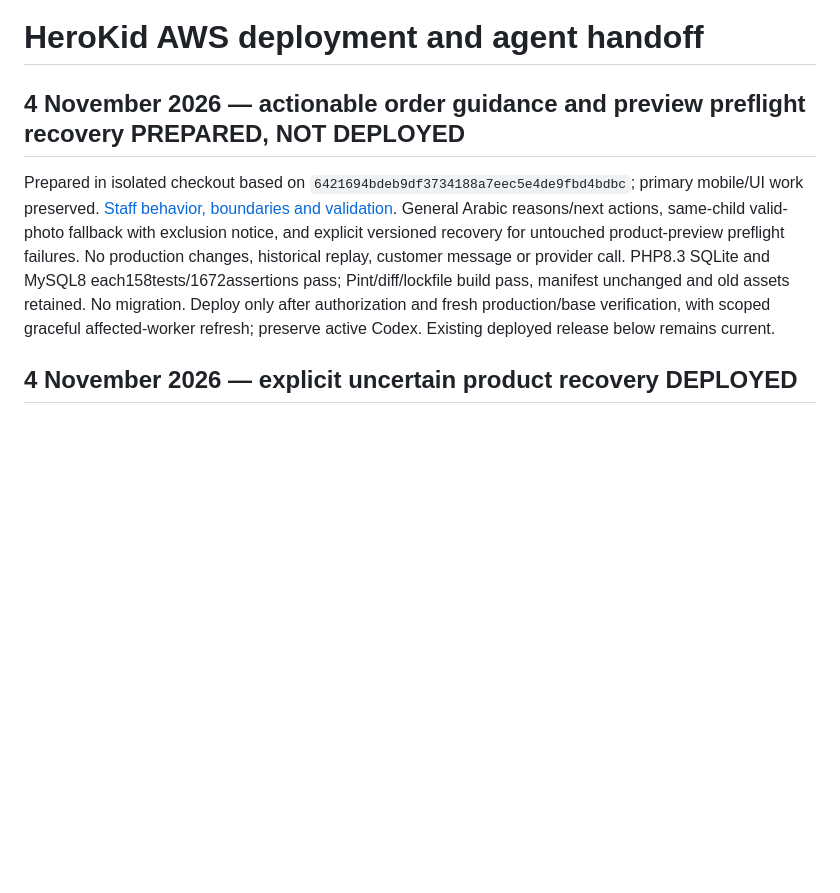
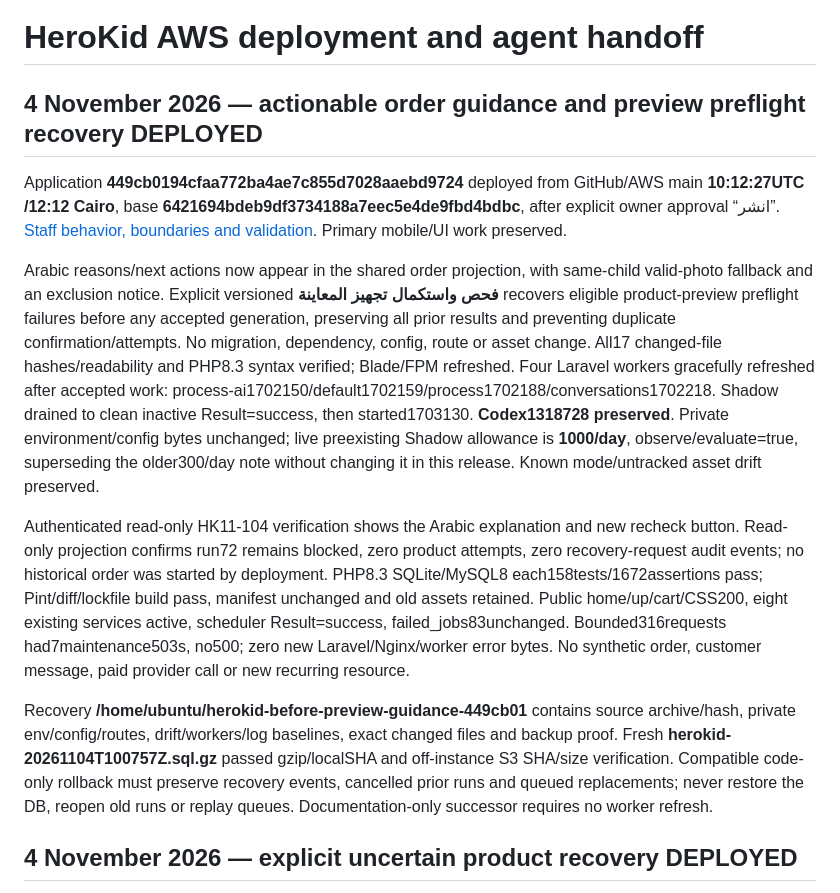
Before and after one commit to HosamZewain/herokid, a Markdown page: docs/aws-deployment-runbook.md, the part around the change. GitHub-like rendering; blank space fills up the shorter version.

Commit message:
docs: verify actionable preview guidance AWS deployment

```diff
--- a/docs/aws-deployment-runbook.md
+++ b/docs/aws-deployment-runbook.md
@@ -1,8 +1,14 @@
 # HeroKid AWS deployment and agent handoff
 
-## 4 November 2026 — actionable order guidance and preview preflight recovery PREPARED, NOT DEPLOYED
+## 4 November 2026 — actionable order guidance and preview preflight recovery DEPLOYED
 
-Prepared in isolated checkout based on `6421694bdeb9df3734188a7eec5e4de9fbd4bdbc`; primary mobile/UI work preserved. [Staff behavior, boundaries and validation](order-self-service-guidance-2026-11-04.ar.md). General Arabic reasons/next actions, same-child valid-photo fallback with exclusion notice, and explicit versioned recovery for untouched product-preview preflight failures. No production changes, historical replay, customer message or provider call. PHP8.3 SQLite and MySQL8 each158tests/1672assertions pass; Pint/diff/lockfile build pass, manifest unchanged and old assets retained. No migration. Deploy only after authorization and fresh production/base verification, with scoped graceful affected-worker refresh; preserve active Codex. Existing deployed release below remains current.
+Application **449cb0194cfaa772ba4ae7c855d7028aaebd9724** deployed from GitHub/AWS main **10:12:27UTC /12:12 Cairo**, base **6421694bdeb9df3734188a7eec5e4de9fbd4bdbc**, after explicit owner approval “انشر”. [Staff behavior, boundaries and validation](order-self-service-guidance-2026-11-04.ar.md). Primary mobile/UI work preserved.
+
+Arabic reasons/next actions now appear in the shared order projection, with same-child valid-photo fallback and an exclusion notice. Explicit versioned **فحص واستكمال تجهيز المعاينة** recovers eligible product-preview preflight failures before any accepted generation, preserving all prior results and preventing duplicate confirmation/attempts. No migration, dependency, config, route or asset change. All17 changed-file hashes/readability and PHP8.3 syntax verified; Blade/FPM refreshed. Four Laravel workers gracefully refreshed after accepted work: process-ai1702150/default1702159/process1702188/conversations1702218. Shadow drained to clean inactive Result=success, then started1703130. **Codex1318728 preserved**. Private environment/config bytes unchanged; live preexisting Shadow allowance is **1000/day**, observe/evaluate=true, superseding the older300/day note without changing it in this release. Known mode/untracked asset drift preserved.
+
+Authenticated read-only HK11-104 verification shows the Arabic explanation and new recheck button. Read-only projection confirms run72 remains blocked, zero product attempts, zero recovery-request audit events; no historical order was started by deployment. PHP8.3 SQLite/MySQL8 each158tests/1672assertions pass; Pint/diff/lockfile build pass, manifest unchanged and old assets retained. Public home/up/cart/CSS200, eight existing services active, scheduler Result=success, failed_jobs83unchanged. Bounded316requests had7maintenance503s, no500; zero new Laravel/Nginx/worker error bytes. No synthetic order, customer message, paid provider call or new recurring resource.
+
+Recovery **/home/ubuntu/herokid-before-preview-guidance-449cb01** contains source archive/hash, private env/config/routes, drift/workers/log baselines, exact changed files and backup proof. Fresh **herokid-20261104T100757Z.sql.gz** passed gzip/localSHA and off-instance S3 SHA/size verification. Compatible code-only rollback must preserve recovery events, cancelled prior runs and queued replacements; never restore the DB, reopen old runs or replay queues. Documentation-only successor requires no worker refresh.
 
 
 ## 4 November 2026 — explicit uncertain product recovery DEPLOYED
```
Also changed, not shown: docs/order-self-service-guidance-2026-11-04.ar.md (+7 -3 lines).
